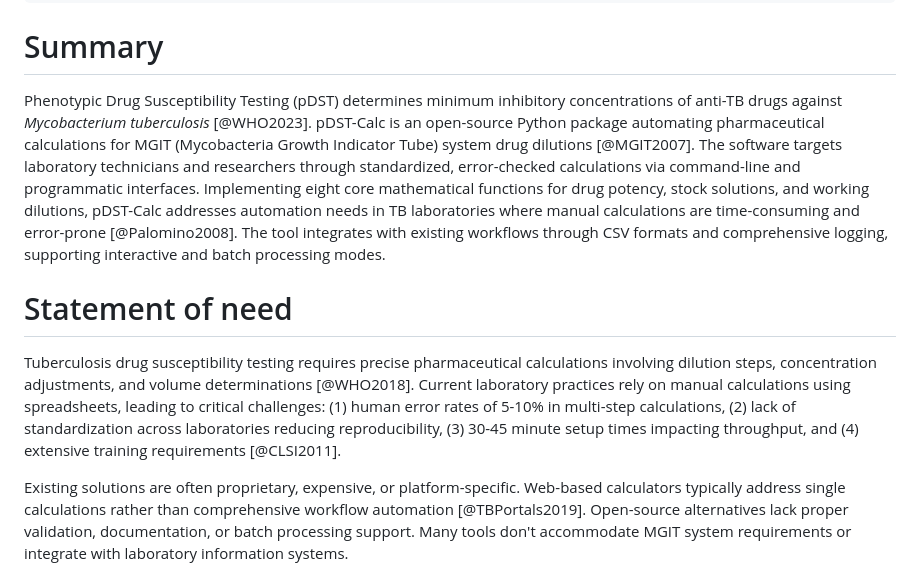
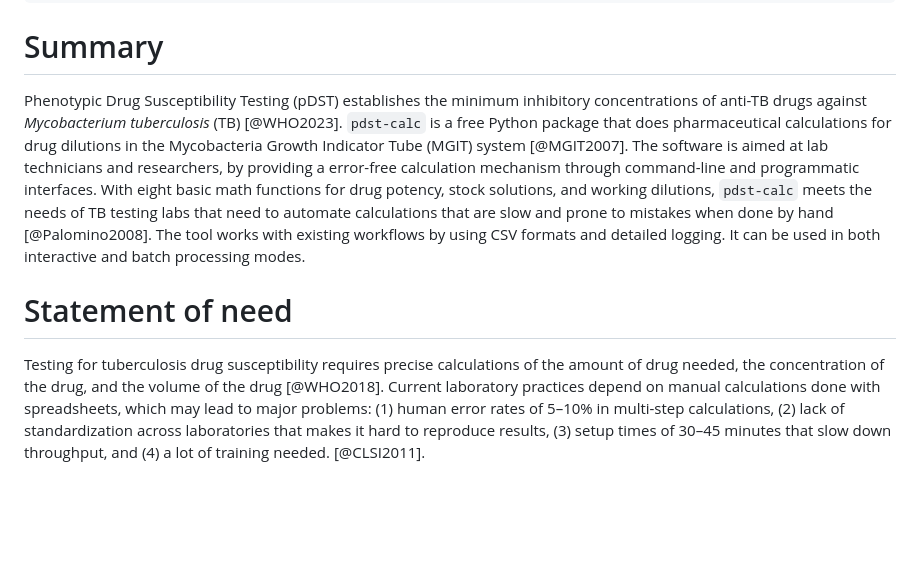
Before and after one commit to GENPATH-bioinformatics/pDST-calc, a Markdown page: publication/joss/manuscript.md, the part around one of its changes. Drawn GitHub-style; blank space fills up the shorter version.

```diff
--- a/publication/joss/manuscript.md
+++ b/publication/joss/manuscript.md
@@ -51,11 +51,12 @@ bibliography: paper.bib
 
 # Summary
 
-Phenotypic Drug Susceptibility Testing (pDST) determines minimum inhibitory concentrations of anti-TB drugs against *Mycobacterium tuberculosis* [@WHO2023]. pDST-Calc is an open-source Python package automating pharmaceutical calculations for MGIT (Mycobacteria Growth Indicator Tube) system drug dilutions [@MGIT2007]. The software targets laboratory technicians and researchers through standardized, error-checked calculations via command-line and programmatic interfaces. Implementing eight core mathematical functions for drug potency, stock solutions, and working dilutions, pDST-Calc addresses automation needs in TB laboratories where manual calculations are time-consuming and error-prone [@Palomino2008]. The tool integrates with existing workflows through CSV formats and comprehensive logging, supporting interactive and batch processing modes.
+Phenotypic Drug Susceptibility Testing (pDST) establishes the minimum inhibitory concentrations of anti-TB drugs against *Mycobacterium tuberculosis* (TB) [@WHO2023]. `pdst-calc` is a free Python package that does pharmaceutical calculations for drug dilutions in the Mycobacteria Growth Indicator Tube (MGIT) system [@MGIT2007]. The software is aimed at lab technicians and researchers, by providing a  error-free calculation mechanism through command-line and programmatic interfaces. With eight basic math functions for drug potency, stock solutions, and working dilutions, `pdst-calc` meets the needs of TB testing labs that need to automate calculations that are slow and prone to mistakes when done by hand [@Palomino2008]. The tool works with existing workflows by using CSV formats and detailed logging. It can be used in both interactive and batch processing modes.
 
 # Statement of need
 
-Tuberculosis drug susceptibility testing requires precise pharmaceutical calculations involving dilution steps, concentration adjustments, and volume determinations [@WHO2018]. Current laboratory practices rely on manual calculations using spreadsheets, leading to critical challenges: (1) human error rates of 5-10% in multi-step calculations, (2) lack of standardization across laboratories reducing reproducibility, (3) 30-45 minute setup times impacting throughput, and (4) extensive training requirements [@CLSI2011].
+Testing for tuberculosis drug susceptibility requires precise calculations of the amount of drug needed, the concentration of the drug, and the volume of the drug [@WHO2018]. Current laboratory practices depend on manual calculations done with spreadsheets, which may lead to major problems: (1) human error rates of 5–10% in multi-step calculations, (2) lack of standardization across laboratories that makes it hard to reproduce results, (3) setup times of 30–45 minutes that slow down throughput, and (4) a lot of training needed. [@CLSI2011].
 
-Existing solutions are often proprietary, expensive, or platform-specific. Web-based calculators typically address single calculations rather than comprehensive workflow automation [@TBPortals2019]. Open-source alternatives lack proper validation, documentation, or batch processing support. Many tools don't accommodate MGIT system requirements or integrate with laboratory information systems.
+<!-- FIXME back up this claim with the right sources -->
+<!-- Existing solutions are often expensive, only work on certain platforms, or are only available to certain people.  Open-source alternatives don't have the right validation, documentation, or support for batch processing. -->
 
```
Also changed, not shown: other parts of publication/joss/manuscript.md (+106 -18 lines).
